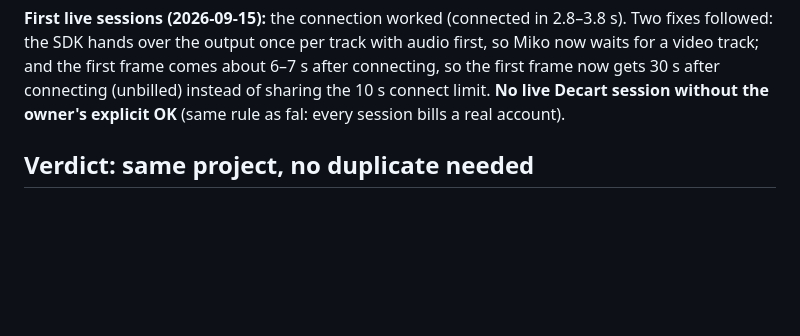
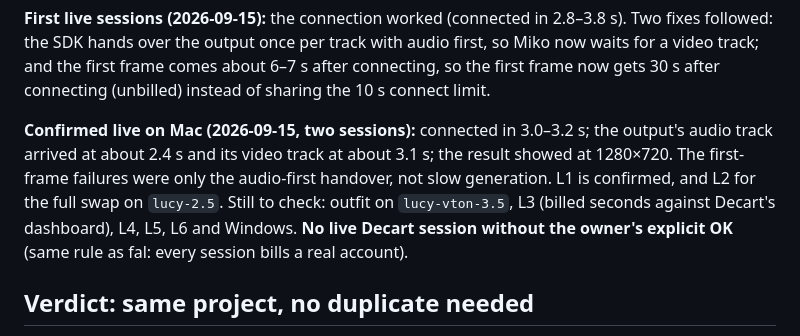
Before and after one commit to TifeDiceeyy/Miko, a Markdown page: DECART_PLAN.md, the part around the change. GitHub-like rendering; blank space fills up the shorter version.

Commit message:
FIX_PLAN: v1.3.0 is the latest release; DECART_PLAN: Decart confirmed live on Mac

```diff
--- a/DECART_PLAN.md
+++ b/DECART_PLAN.md
@@ -12,6 +12,14 @@ L1–L6 are still to run: they need the owner's Decart key and OK.
 with audio first, so Miko now waits for a video track; and the first frame
 comes about 6–7 s after connecting, so the first frame now gets 30 s after
 connecting (unbilled) instead of sharing the 10 s connect limit.
+
+**Confirmed live on Mac (2026-09-15, two sessions):** connected in
+3.0–3.2 s; the output's audio track arrived at about 2.4 s and its video
+track at about 3.1 s; the result showed at 1280×720. The first-frame
+failures were only the audio-first handover, not slow generation. L1 is
+confirmed, and L2 for the full swap on `lucy-2.5`. Still to check: outfit
+on `lucy-vton-3.5`, L3 (billed seconds against Decart's dashboard), L4,
+L5, L6 and Windows.
 **No live Decart session without the owner's explicit OK** (same rule as
 fal: every session bills a real account).
 
```
Also changed, not shown: FIX_PLAN.md (+10 -11 lines).
